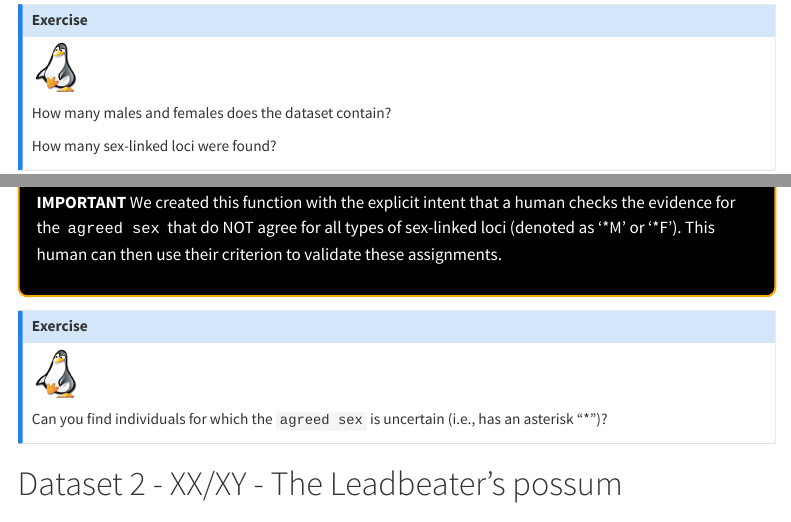
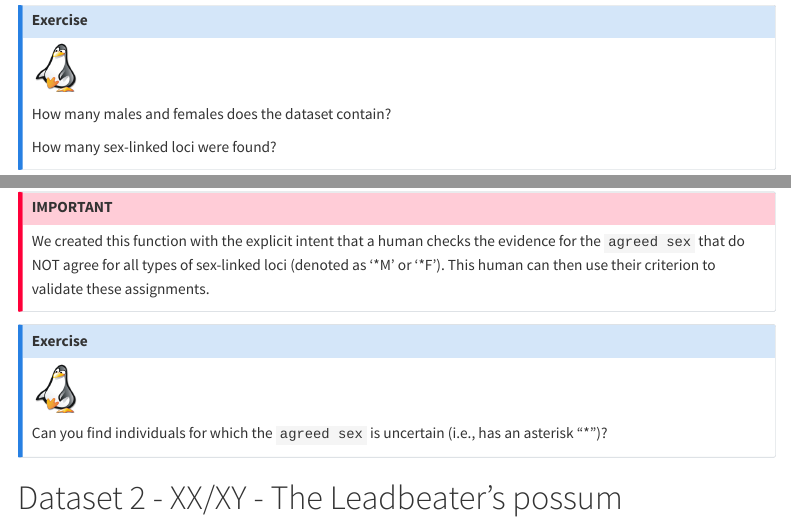
Before and after one commit to mijangos81/PopGenR, a Quarto document (Session 10 Sex Linked Markers/Session10_SexLinkedMarkers.qmd): the page in a window 1100 px wide, from 2330 px down before the commit and from 2310 px down after it, so that both start at the same text, and a second part further down, joined at a grey line. Rendered offline with R 4.5, knitr and Pandoc in place of Quarto, with nearby package versions; some code elsewhere in the file could not run offline; menus at the side of the page are left out; long lines of code are wrapped.

Commit message:
Session10 updates

```diff
--- a/Session 10 Sex Linked Markers/Session10_SexLinkedMarkers.qmd
+++ b/Session 10 Sex Linked Markers/Session10_SexLinkedMarkers.qmd
@@ -4,7 +4,6 @@ authors: "Diana Robledo-Ruiz & Floriaan Devloo-Delva"
 format:
   html:
     theme: cosmo
-    css: "css.css"
     keep-tex: true
     toc: true
     toc_depth: 3
@@ -104 +99,0 @@ knitr::kable(head(sexID))
-**IMPORTANT** We created this function with the explicit intent that a human checks the evidence for the `agreed sex` that do NOT agree for all types of sex-linked loci (denoted as '\*M' or '\*F'). This human can then use their criterion to validate these assignments.
@@ -105,7 +101,10 @@ knitr::kable(head(sexID))
+## IMPORTANT
+
+We created this function with the explicit intent that a human checks the evidence for the `agreed sex` that do NOT agree for all types of sex-linked loci (denoted as '\*M' or '\*F'). This human can then use their criterion to validate these assignments.
 :::
 
 
-::: callout-note
+::: {.callout-note}
 ## Exercise
 
 ![](images/task.png){#id .class width="48" height="48"}
--- a/Session 10 Sex Linked Markers/css.css
+++ /dev/null
@@ -1,33 +0,0 @@
-.blackbox {
-  padding: 1em;
-  background: black;
-  color: white;
-  border: 2px solid orange;
-  border-radius: 10px;
-}
-.center {
-  text-align: center;
-}
-
-
-
-.infobox {
-  padding: 1em 1em 1em 4em;
-  margin-bottom: 10px;
-  border: 2px solid orange;
-  border-radius: 10px;
-  background: #f5f5f5 5px center/3em no-repeat;
-}
-
-.task {
-  background-image: url("images/task.png");
-}
-
-.pirat {
-  background-image: url("images/pirat.png");
-}
-
-.output {
-  color: black;
-  background-color: lightgrey;
-}
```
Also changed, not shown: Session 10 Sex Linked Markers/Session10_SexLinkedMarkers.html, Session 10 Sex Linked Markers/Session10_SexLinkedMarkers.qmd (24 more changed lines), 1 other file.
